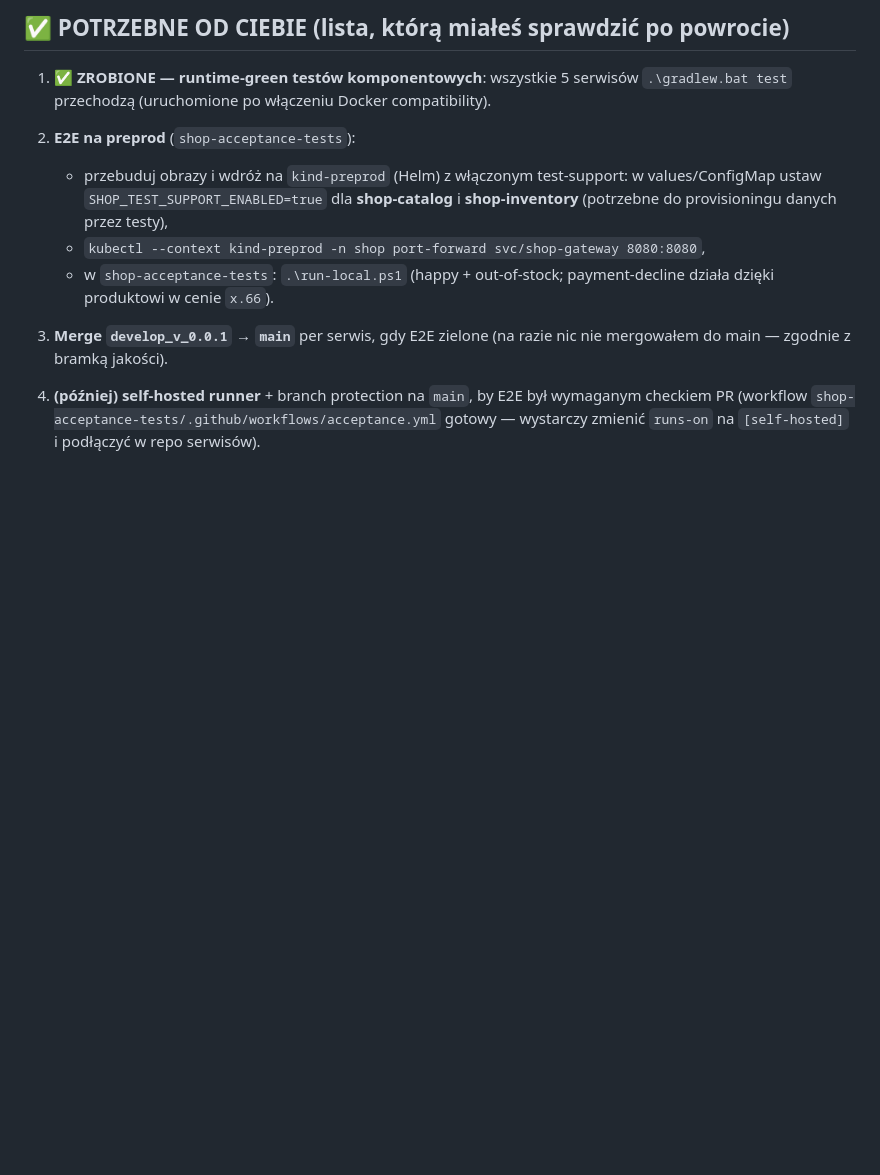
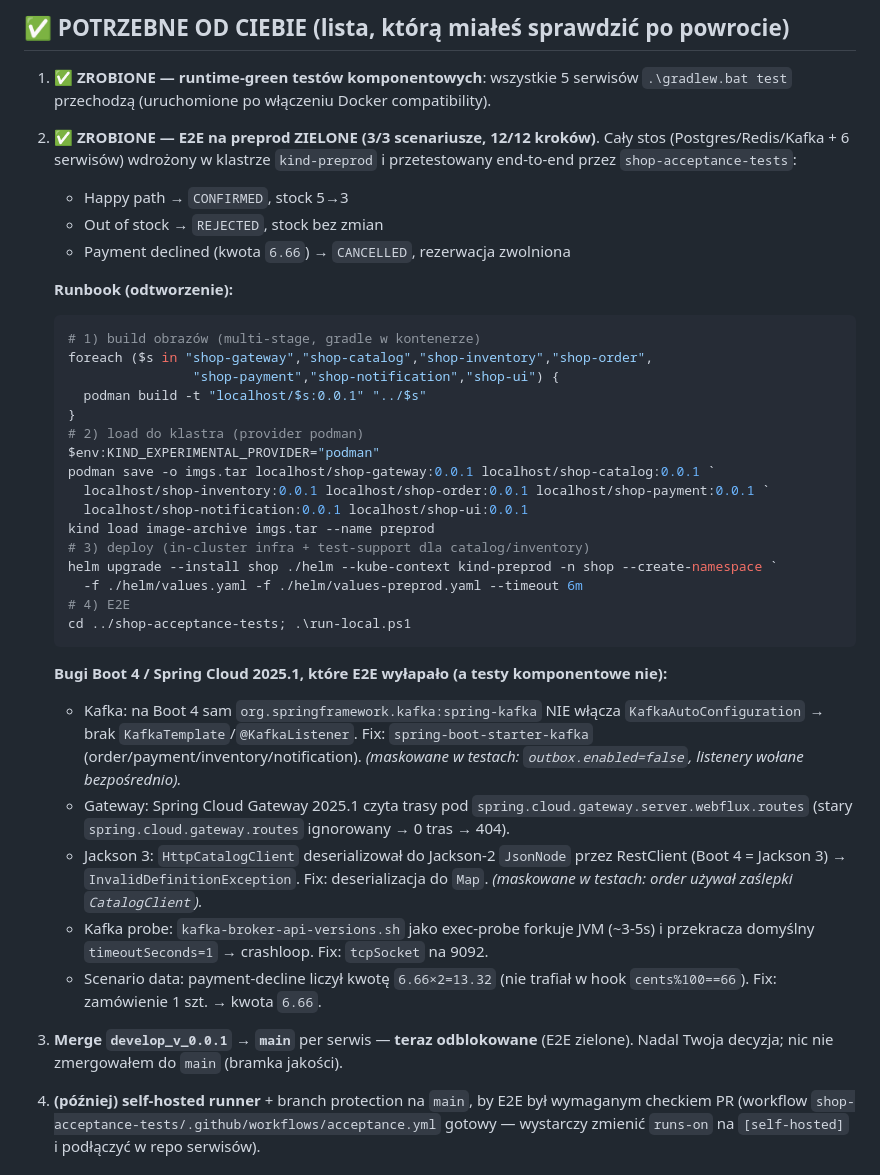
Before and after one commit to ai-bot-playground/shop-infra, a Markdown page: HANDOFF.md, the part around the change. GitHub-like rendering; blank space fills up the shorter version.

Commit message:
HANDOFF: mark preprod E2E green + add deploy runbook and Boot 4 findings
Co-Authored-By: Claude Opus 4.8 (1M context) <noreply@anthropic.com>

````diff
--- a/HANDOFF.md
+++ b/HANDOFF.md
@@ -43,16 +43,51 @@ $env:TESTCONTAINERS_RYUK_DISABLED = "true"; .\gradlew.bat test
 1. ✅ **ZROBIONE — runtime-green testów komponentowych**: wszystkie 5 serwisów
    `.\gradlew.bat test` przechodzą (uruchomione po włączeniu Docker compatibility).
 
-2. **E2E na preprod** (`shop-acceptance-tests`):
-   - przebuduj obrazy i wdróż na `kind-preprod` (Helm) z włączonym test-support:
-     w values/ConfigMap ustaw `SHOP_TEST_SUPPORT_ENABLED=true` dla **shop-catalog**
-     i **shop-inventory** (potrzebne do provisioningu danych przez testy),
-   - `kubectl --context kind-preprod -n shop port-forward svc/shop-gateway 8080:8080`,
-   - w `shop-acceptance-tests`: `.\run-local.ps1` (happy + out-of-stock; payment-decline
-     działa dzięki produktowi w cenie `x.66`).
+2. ✅ **ZROBIONE — E2E na preprod ZIELONE (3/3 scenariusze, 12/12 kroków)**.
+   Cały stos (Postgres/Redis/Kafka + 6 serwisów) wdrożony w klastrze `kind-preprod`
+   i przetestowany end-to-end przez `shop-acceptance-tests`:
+   - Happy path → `CONFIRMED`, stock 5→3
+   - Out of stock → `REJECTED`, stock bez zmian
+   - Payment declined (kwota `6.66`) → `CANCELLED`, rezerwacja zwolniona
 
-3. **Merge `develop_v_0.0.1` → `main`** per serwis, gdy E2E zielone (na razie nic nie
-   mergowałem do main — zgodnie z bramką jakości).
+   **Runbook (odtworzenie):**
+   ```powershell
+   # 1) build obrazów (multi-stage, gradle w kontenerze)
+   foreach ($s in "shop-gateway","shop-catalog","shop-inventory","shop-order",
+                   "shop-payment","shop-notification","shop-ui") {
+     podman build -t "localhost/$s:0.0.1" "../$s"
+   }
+   # 2) load do klastra (provider podman)
+   $env:KIND_EXPERIMENTAL_PROVIDER="podman"
+   podman save -o imgs.tar localhost/shop-gateway:0.0.1 localhost/shop-catalog:0.0.1 `
+     localhost/shop-inventory:0.0.1 localhost/shop-order:0.0.1 localhost/shop-payment:0.0.1 `
+     localhost/shop-notification:0.0.1 localhost/shop-ui:0.0.1
+   kind load image-archive imgs.tar --name preprod
+   # 3) deploy (in-cluster infra + test-support dla catalog/inventory)
+   helm upgrade --install shop ./helm --kube-context kind-preprod -n shop --create-namespace `
+     -f ./helm/values.yaml -f ./helm/values-preprod.yaml --timeout 6m
+   # 4) E2E
+   cd ../shop-acceptance-tests; .\run-local.ps1
+   ```
+
+   **Bugi Boot 4 / Spring Cloud 2025.1, które E2E wyłapało (a testy komponentowe nie):**
+   - Kafka: na Boot 4 sam `org.springframework.kafka:spring-kafka` NIE włącza
+     `KafkaAutoConfiguration` → brak `KafkaTemplate`/`@KafkaListener`. Fix:
+     `spring-boot-starter-kafka` (order/payment/inventory/notification). *(maskowane
+     w testach: `outbox.enabled=false`, listenery wołane bezpośrednio).*
+   - Gateway: Spring Cloud Gateway 2025.1 czyta trasy pod
+     `spring.cloud.gateway.server.webflux.routes` (stary `spring.cloud.gateway.routes`
+     ignorowany → 0 tras → 404).
+   - Jackson 3: `HttpCatalogClient` deserializował do Jackson-2 `JsonNode` przez RestClient
+     (Boot 4 = Jackson 3) → `InvalidDefinitionException`. Fix: deserializacja do `Map`.
+     *(maskowane w testach: order używał zaślepki `CatalogClient`).*
+   - Kafka probe: `kafka-broker-api-versions.sh` jako exec-probe forkuje JVM (~3-5s) i
+     przekracza domyślny `timeoutSeconds=1` → crashloop. Fix: `tcpSocket` na 9092.
+   - Scenario data: payment-decline liczył kwotę `6.66×2=13.32` (nie trafiał w hook
+     `cents%100==66`). Fix: zamówienie 1 szt. → kwota `6.66`.
+
+3. **Merge `develop_v_0.0.1` → `main`** per serwis — **teraz odblokowane** (E2E zielone).
+   Nadal Twoja decyzja; nic nie zmergowałem do `main` (bramka jakości).
 
 4. **(później) self-hosted runner** + branch protection na `main`, by E2E był
    wymaganym checkiem PR (workflow `shop-acceptance-tests/.github/workflows/acceptance.yml`
````
